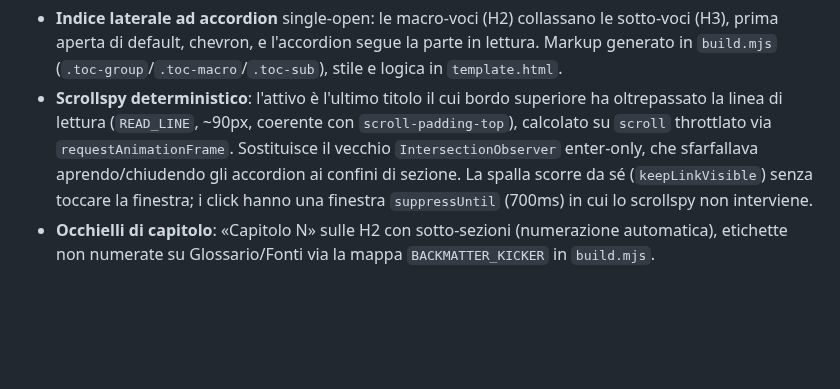
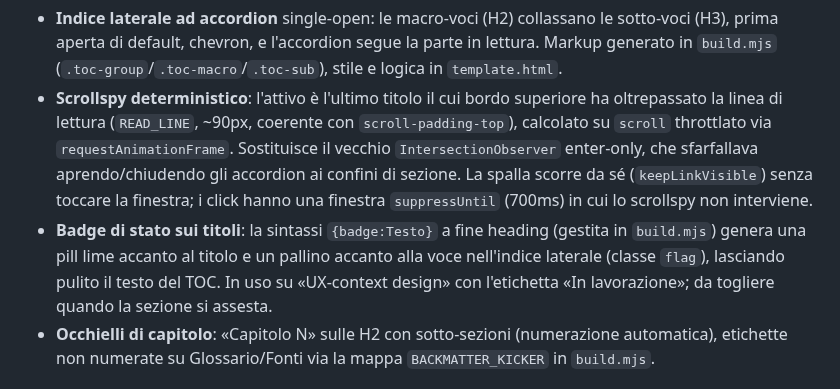
Before and after one commit to mattialaurella-lotrek/kb-design-ai, a Markdown page: MEMORY.md, the part around the change. Rendered like a GitHub page; blank space fills up the shorter version.

```diff
--- a/MEMORY.md
+++ b/MEMORY.md
@@ -28,6 +28,7 @@ Guida HTML «Progettare con l'AI», knowledge base del team di design Lotrek: co
 ## Interfaccia
 - **Indice laterale ad accordion** single-open: le macro-voci (H2) collassano le sotto-voci (H3), prima aperta di default, chevron, e l'accordion segue la parte in lettura. Markup generato in `build.mjs` (`.toc-group`/`.toc-macro`/`.toc-sub`), stile e logica in `template.html`.
 - **Scrollspy deterministico**: l'attivo è l'ultimo titolo il cui bordo superiore ha oltrepassato la linea di lettura (`READ_LINE`, ~90px, coerente con `scroll-padding-top`), calcolato su `scroll` throttlato via `requestAnimationFrame`. Sostituisce il vecchio `IntersectionObserver` enter-only, che sfarfallava aprendo/chiudendo gli accordion ai confini di sezione. La spalla scorre da sé (`keepLinkVisible`) senza toccare la finestra; i click hanno una finestra `suppressUntil` (700ms) in cui lo scrollspy non interviene.
+- **Badge di stato sui titoli**: la sintassi `{badge:Testo}` a fine heading (gestita in `build.mjs`) genera una pill lime accanto al titolo e un pallino accanto alla voce nell'indice laterale (classe `flag`), lasciando pulito il testo del TOC. In uso su «UX-context design» con l'etichetta «In lavorazione»; da togliere quando la sezione si assesta.
 - **Occhielli di capitolo**: «Capitolo N» sulle H2 con sotto-sezioni (numerazione automatica), etichette non numerate su Glossario/Fonti via la mappa `BACKMATTER_KICKER` in `build.mjs`.
 
 ## Fonti esterne integrate
```
Also changed, not shown: CHANGELOG.md (+1 -0 lines), content.md (+1 -1 lines).
